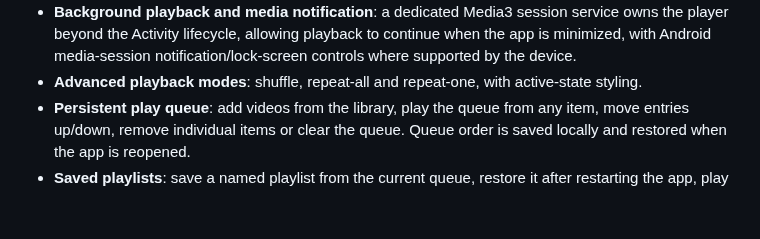
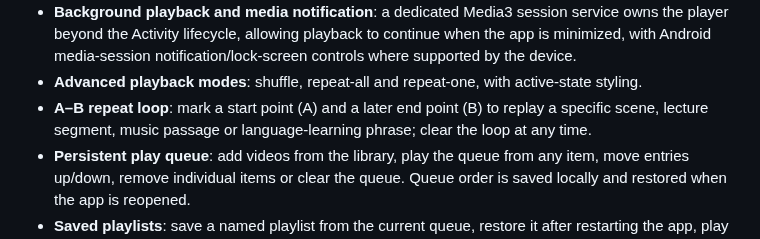
Before and after one commit to Narsing-s/Nova-Player, a Markdown page: README.md, the part around the change. Drawn GitHub-style; blank space fills up the shorter version.

Commit message:
Document A-B repeat loop feature

```diff
--- a/README.md
+++ b/README.md
@@ -25,6 +25,7 @@ A modern Android video player built from the ground up with Kotlin, Jetpack Comp
 - **Subtitle timing sync**: shift external `.srt` and `.vtt` cues up to 5 seconds earlier or later in 250 ms steps; adjusted subtitle copies are generated in the app cache, keeping the original file untouched.
 - **Background playback and media notification**: a dedicated Media3 session service owns the player beyond the Activity lifecycle, allowing playback to continue when the app is minimized, with Android media-session notification/lock-screen controls where supported by the device.
 - **Advanced playback modes**: shuffle, repeat-all and repeat-one, with active-state styling.
+- **A–B repeat loop**: mark a start point (A) and a later end point (B) to replay a specific scene, lecture segment, music passage or language-learning phrase; clear the loop at any time.
 - **Persistent play queue**: add videos from the library, play the queue from any item, move entries up/down, remove individual items or clear the queue. Queue order is saved locally and restored when the app is reopened.
 - **Saved playlists**: save a named playlist from the current queue, restore it after restarting the app, play it, merge it into the queue, or delete it. Playlist metadata is stored locally and works offline.
 - **Immersive viewing toggle**: hide Android system bars while watching, with an in-player control to exit immersive mode.
```
